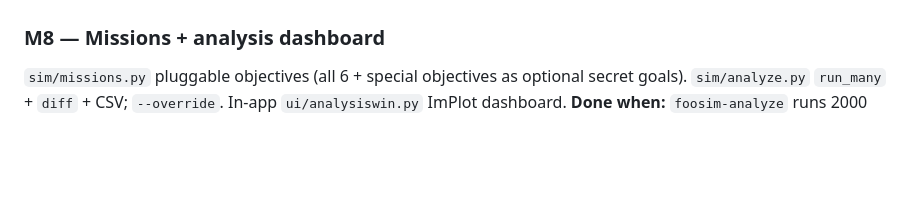
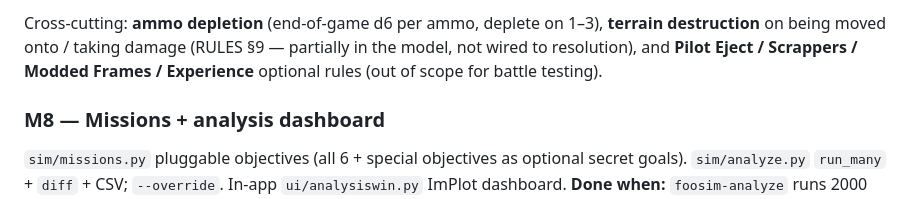
Before and after one commit to jrobrien/flames-of-orion-sim, a Markdown page: PLAN.md, the part around one of its changes. GitHub-like rendering; blank space fills up the shorter version.

```diff
--- a/PLAN.md
+++ b/PLAN.md
@@ -419,3 +443,7 @@ seeded + never on deploy zones. **Not verified:** the imgui window itself — ru
+Cross-cutting: **ammo depletion** (end-of-game d6 per ammo, deplete on 1–3),
+**terrain destruction** on being moved onto / taking damage (RULES §9 —
+partially in the model, not wired to resolution), and **Pilot Eject / Scrappers /
+Modded Frames / Experience** optional rules (out of scope for battle testing).
 
 ### M8 — Missions + analysis dashboard
 `sim/missions.py` pluggable objectives (all 6 + special objectives as optional
```
Also changed, not shown: other parts of PLAN.md (+36 -12 lines).
